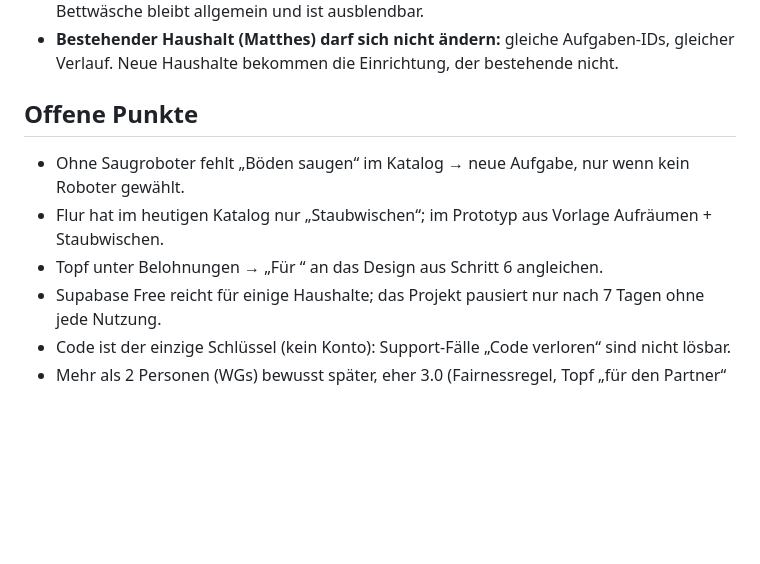
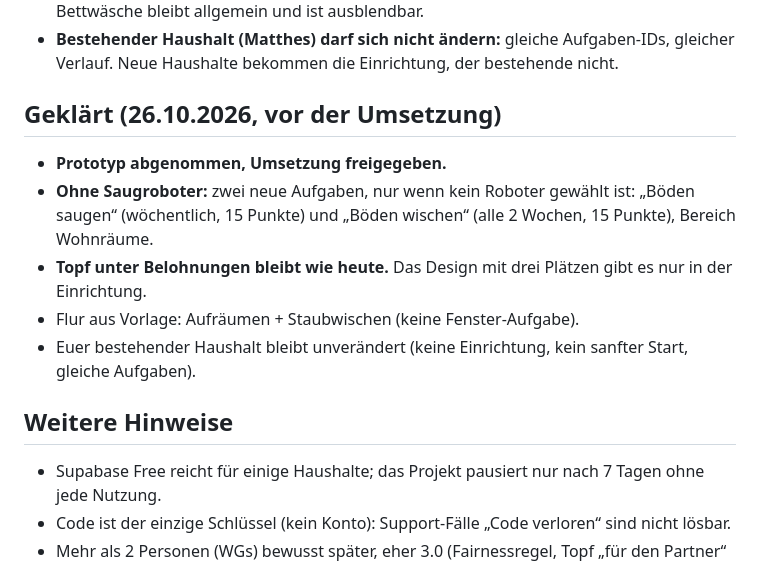
Before and after one commit to vb4fdvgf5v-lgtm/putzplan, a Markdown page: design/onboarding/PLAN-2.8.md, the part around the change. GitHub-like rendering; blank space fills up the shorter version.

Commit message:
Plan 2.8: offene Punkte geklärt
Co-Authored-By: Claude Opus 5.5 <noreply@anthropic.com>

```diff
--- a/design/onboarding/PLAN-2.8.md
+++ b/design/onboarding/PLAN-2.8.md
@@ -64,11 +64,17 @@ fällig, alle Monatsaufgaben am 15. Tag.
 - **Bestehender Haushalt (Matthes) darf sich nicht ändern:** gleiche Aufgaben-IDs, gleicher Verlauf.
   Neue Haushalte bekommen die Einrichtung, der bestehende nicht.
 
-## Offene Punkte
+## Geklärt (26.10.2026, vor der Umsetzung)
 
-- Ohne Saugroboter fehlt „Böden saugen“ im Katalog → neue Aufgabe, nur wenn kein Roboter gewählt.
-- Flur hat im heutigen Katalog nur „Staubwischen“; im Prototyp aus Vorlage Aufräumen + Staubwischen.
-- Topf unter Belohnungen → „Für <Partner>“ an das Design aus Schritt 6 angleichen.
+- **Prototyp abgenommen, Umsetzung freigegeben.**
+- **Ohne Saugroboter:** zwei neue Aufgaben, nur wenn kein Roboter gewählt ist: „Böden saugen“ (wöchentlich,
+  15 Punkte) und „Böden wischen“ (alle 2 Wochen, 15 Punkte), Bereich Wohnräume.
+- **Topf unter Belohnungen bleibt wie heute.** Das Design mit drei Plätzen gibt es nur in der Einrichtung.
+- Flur aus Vorlage: Aufräumen + Staubwischen (keine Fenster-Aufgabe).
+- Euer bestehender Haushalt bleibt unverändert (keine Einrichtung, kein sanfter Start, gleiche Aufgaben).
+
+## Weitere Hinweise
+
 - Supabase Free reicht für einige Haushalte; das Projekt pausiert nur nach 7 Tagen ohne jede Nutzung.
 - Code ist der einzige Schlüssel (kein Konto): Support-Fälle „Code verloren“ sind nicht lösbar.
 - Mehr als 2 Personen (WGs) bewusst später, eher 3.0 (Fairnessregel, Topf „für den Partner“ usw.).
```
